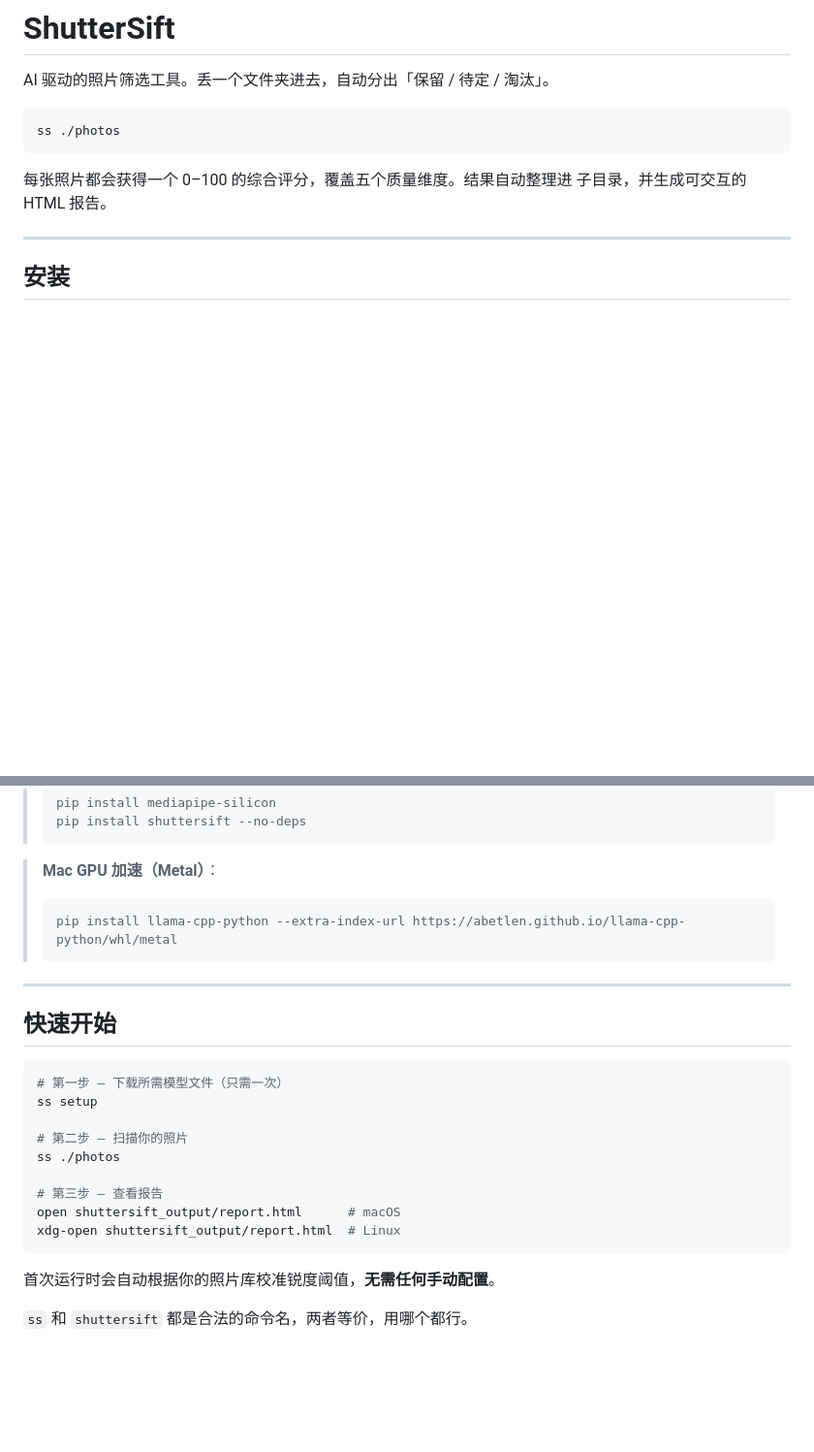
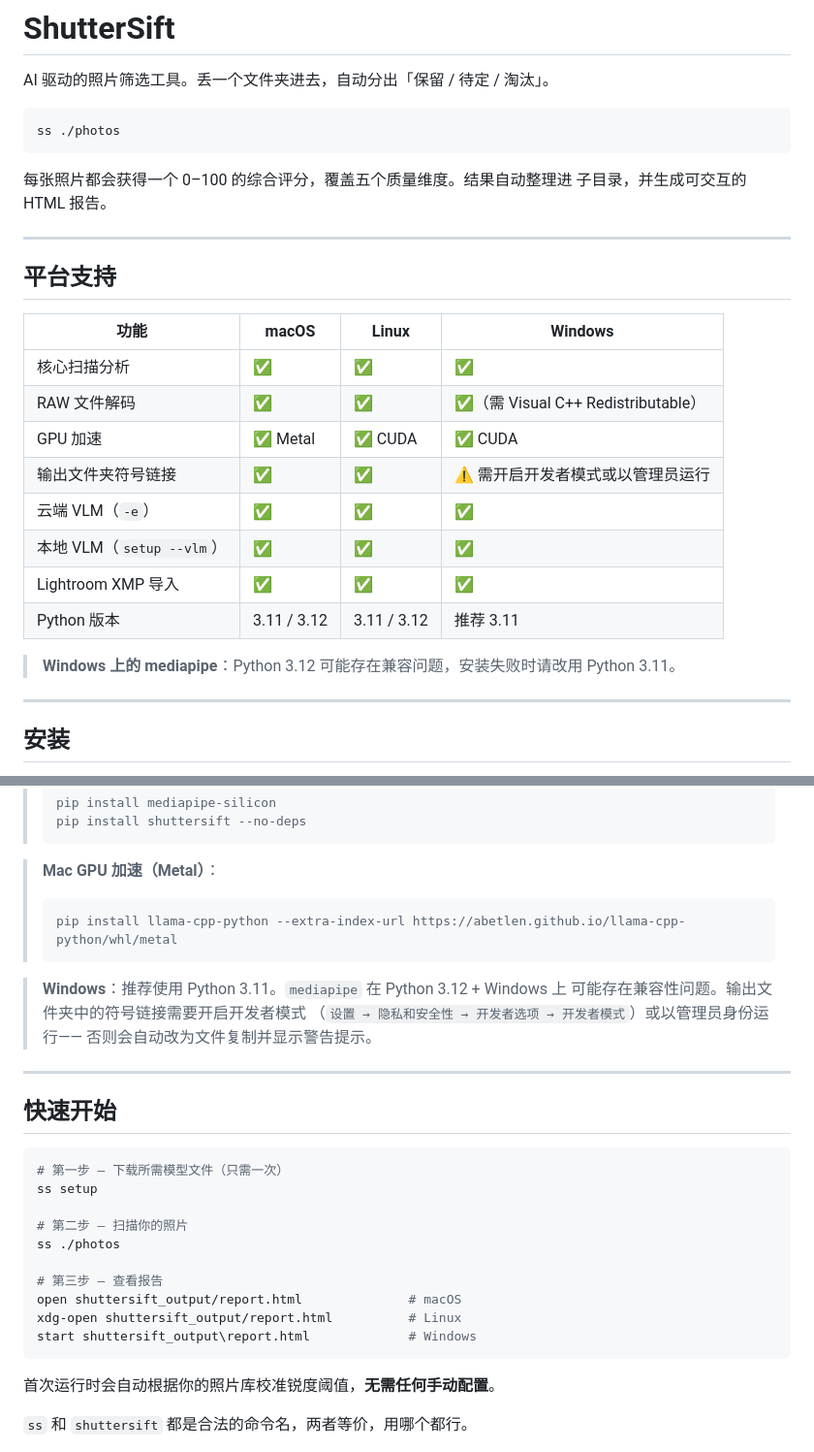
Before and after one commit to host452b/ShutterSift, a Markdown page: README.zh.md, 2 parts joined by grey strips. Shown at 97% size. Drawn GitHub-style; blank space fills up the shorter version.

Commit message:
docs: add platform support table, Windows mediapipe note, Windows report open command

````diff
--- a/README.zh.md
+++ b/README.zh.md
@@ -8,6 +8,23 @@ ss ./photos
 
 每张照片都会获得一个 0–100 的综合评分，覆盖五个质量维度。结果自动整理进
 子目录，并生成可交互的 HTML 报告。
+
+---
+
+## 平台支持
+
+| 功能 | macOS | Linux | Windows |
+|------|-------|-------|---------|
+| 核心扫描分析 | ✅ | ✅ | ✅ |
+| RAW 文件解码 | ✅ | ✅ | ✅（需 Visual C++ Redistributable）|
+| GPU 加速 | ✅ Metal | ✅ CUDA | ✅ CUDA |
+| 输出文件夹符号链接 | ✅ | ✅ | ⚠️ 需开启开发者模式或以管理员运行 |
+| 云端 VLM（`-e`）| ✅ | ✅ | ✅ |
+| 本地 VLM（`setup --vlm`）| ✅ | ✅ | ✅ |
+| Lightroom XMP 导入 | ✅ | ✅ | ✅ |
+| Python 版本 | 3.11 / 3.12 | 3.11 / 3.12 | 推荐 3.11 |
+
+> **Windows 上的 mediapipe**：Python 3.12 可能存在兼容问题，安装失败时请改用 Python 3.11。
 
 ---
 
@@ -39,6 +56,11 @@ pip install git+https://github.com/host452b/ShutterSift.git
 > pip install llama-cpp-python --extra-index-url https://abetlen.github.io/llama-cpp-python/whl/metal
 > ```
 
+> **Windows**：推荐使用 Python 3.11。`mediapipe` 在 Python 3.12 + Windows 上
+> 可能存在兼容性问题。输出文件夹中的符号链接需要开启开发者模式
+>（`设置 → 隐私和安全性 → 开发者选项 → 开发者模式`）或以管理员身份运行——
+> 否则会自动改为文件复制并显示警告提示。
+
 ---
 
 ## 快速开始
@@ -51,8 +73,9 @@ ss setup
 ss ./photos
 
 # 第三步 — 查看报告
-open shuttersift_output/report.html      # macOS
-xdg-open shuttersift_output/report.html  # Linux
+open shuttersift_output/report.html              # macOS
+xdg-open shuttersift_output/report.html          # Linux
+start shuttersift_output\report.html             # Windows
 ```
 
 首次运行时会自动根据你的照片库校准锐度阈值，**无需任何手动配置**。
````
Also changed, not shown: README.md (+25 -2 lines).
